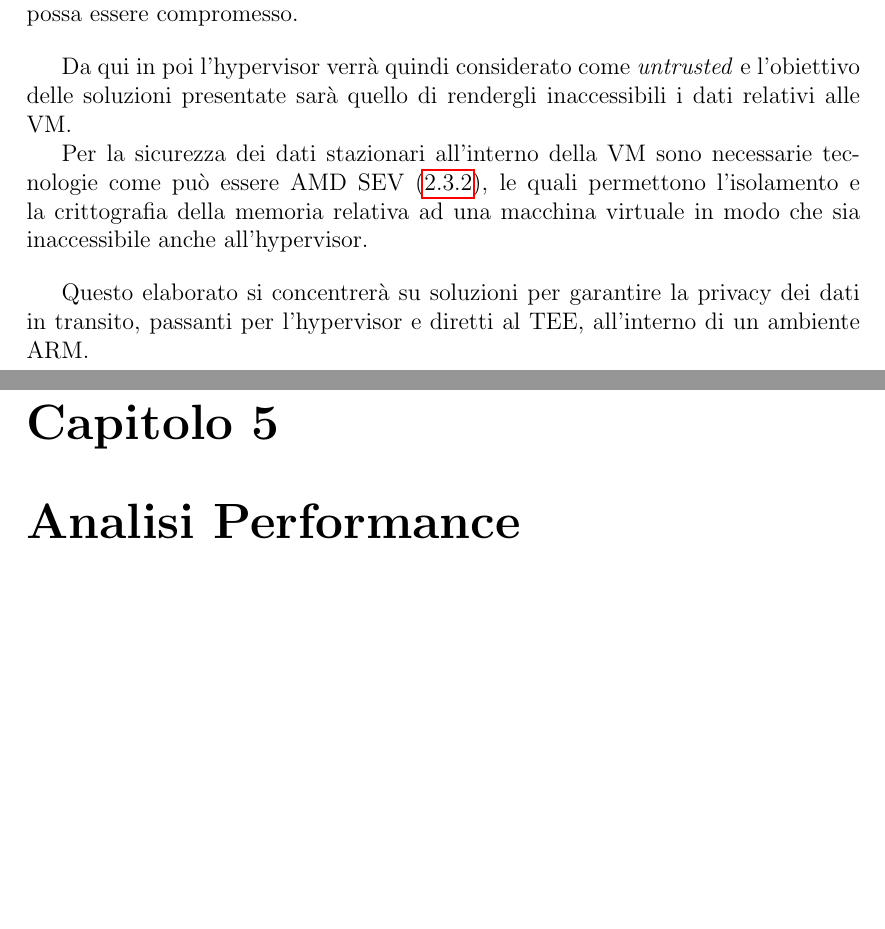
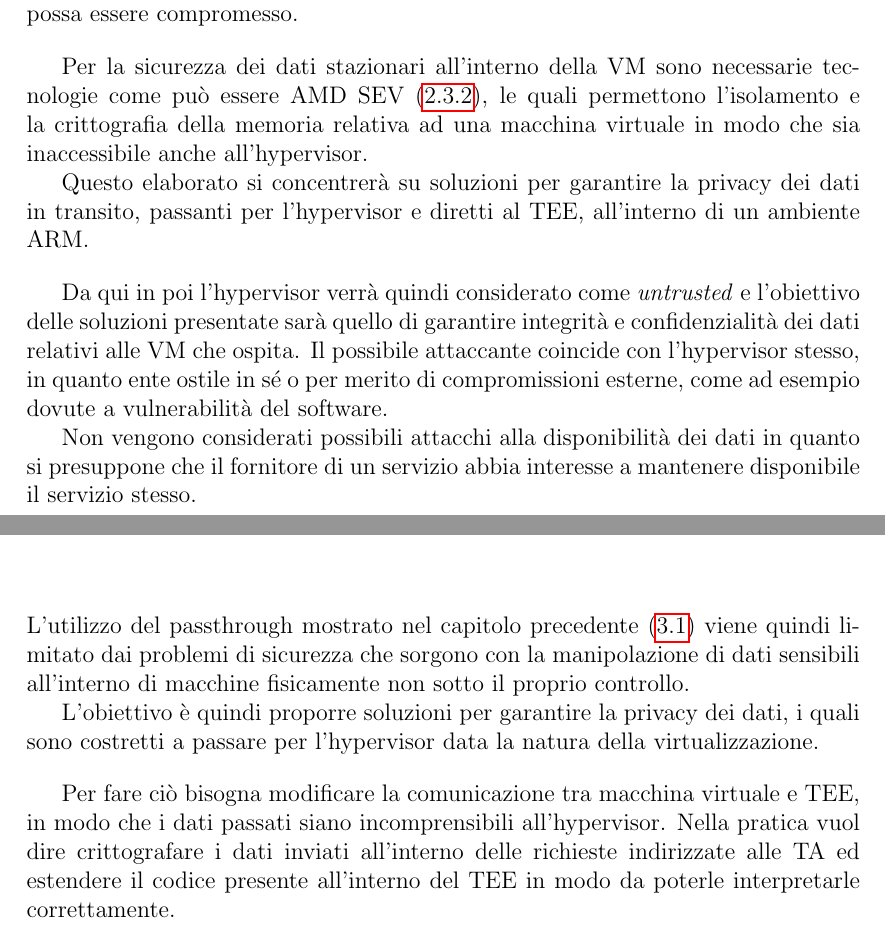
Before and after one commit to MaxL22/tesi, a LaTeX document (main.tex): two parts of pages 33 and 35 of 40 before the commit and two parts of pages 33 and 34 of 40 after it, joined at a grey line, cut so that both start at the same text, the shorter picture padded with empty space. Compiled offline with pdfLaTeX.

Commit message:
Inizio implementazione

```diff
--- a/main.tex
+++ b/main.tex
@@ -705,21 +705,23 @@
 
 	\bigbreak
 
-	Da qui in poi l'hypervisor verrà quindi considerato come \textit{untrusted} e l'obiettivo delle soluzioni presentate sarà quello di rendergli inaccessibili i dati relativi alle VM.
+	Per la sicurezza dei dati stazionari all'interno della VM sono necessarie tecnologie come può essere AMD SEV (\ref{subsec:sev}), le quali permettono l'isolamento e la crittografia della memoria relativa ad una macchina virtuale in modo che sia inaccessibile anche all'hypervisor.
 
-	Per la sicurezza dei dati stazionari all'interno della VM sono necessarie tecnologie come può essere AMD SEV (\ref{subsec:sev}), le quali permettono l'isolamento e la crittografia della memoria relativa ad una macchina virtuale in modo che sia inaccessibile anche all'hypervisor.
+	Questo elaborato si concentrerà su soluzioni per garantire la privacy dei dati in transito, passanti per l'hypervisor e diretti al TEE, all'interno di un ambiente ARM.
 
 	\bigbreak
 
-	Questo elaborato si concentrerà su soluzioni per garantire la privacy dei dati in transito, passanti per l'hypervisor e diretti al TEE, all'interno di un ambiente ARM.
+	Da qui in poi l'hypervisor verrà quindi considerato come \textit{untrusted} e l'obiettivo delle soluzioni presentate sarà quello di garantire integrità e confidenzialità dei dati relativi alle VM che ospita. Il possibile attaccante coincide con l'hypervisor stesso, in quanto ente ostile in sé o per merito di compromissioni esterne, come ad esempio dovute a vulnerabilità del software.
 
+	Non vengono considerati possibili attacchi alla disponibilità dei dati in quanto si presuppone che il fornitore di un servizio abbia interesse a mantenere disponibile il servizio stesso.
 
 	\chapter{Implementazione}
 	\label{cap:implementazione}
 	%Nome WIP. Dettagli riguardo all'implementazione, soluzioni tecniche trovate
-	%Iniziare con ciò che ha fatto marco?
-	%Section del capitolo prima?
+	L'utilizzo del passthrough mostrato nel capitolo precedente (\ref{sec:taas}) viene quindi limitato dai problemi di sicurezza che sorgono con la manipolazione di dati sensibili all'interno di macchine fisicamente non sotto il proprio controllo.
 
+	L'obiettivo è quindi proporre soluzioni per garantire la privacy dei dati, i quali sono costretti a passare per l'hypervisor data la natura della virtualizzazione.
 
-	\chapter{Analisi Performance}
-	\label{cap:dati}
+	\bigbreak
+
+	Per fare ciò bisogna modificare la comunicazione tra macchina virtuale e TEE, in modo che i dati passati siano incomprensibili all'hypervisor. Nella pratica vuol dire crittografare i dati inviati all'interno delle richieste indirizzate alle TA ed estendere il codice presente all'interno del TEE in modo da poterle interpretarle correttamente.
```
Also changed, not shown: main.tex (5 more changed lines).
